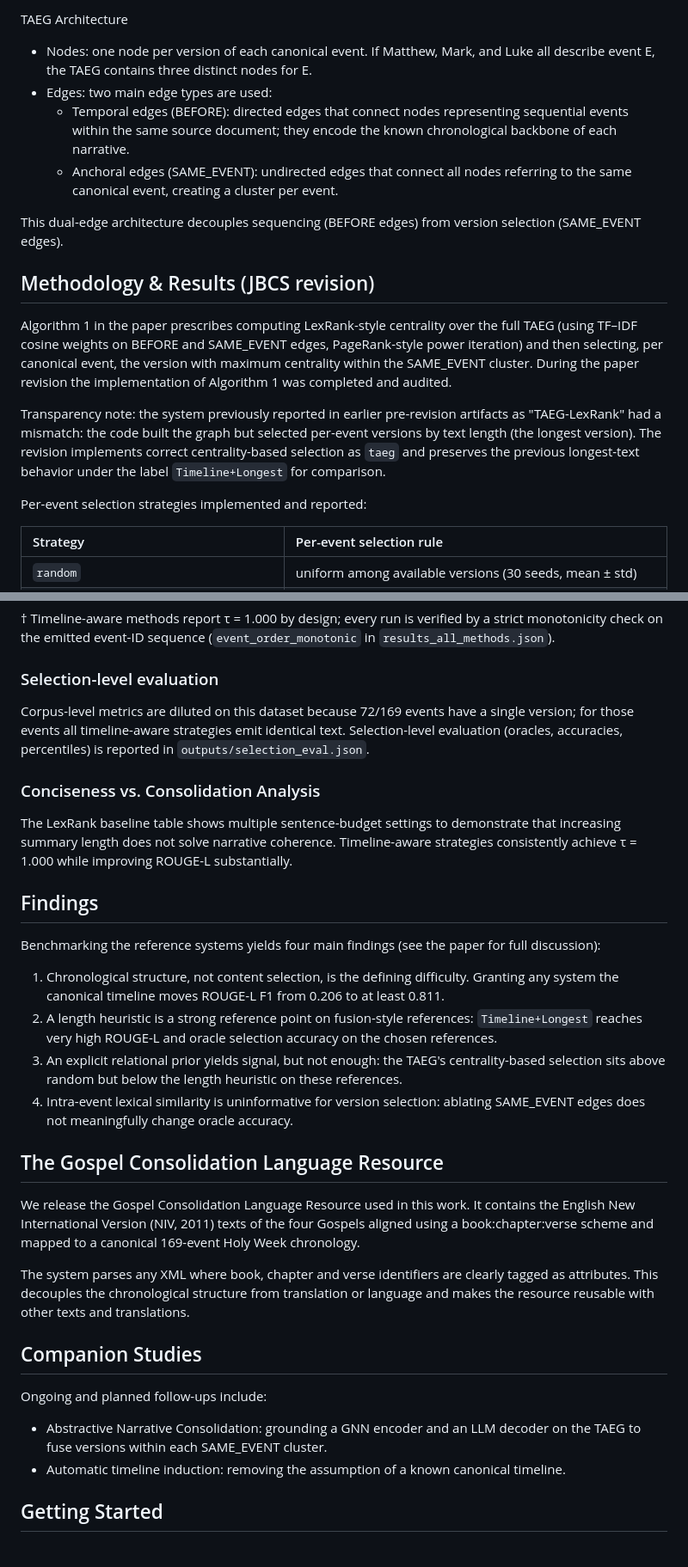
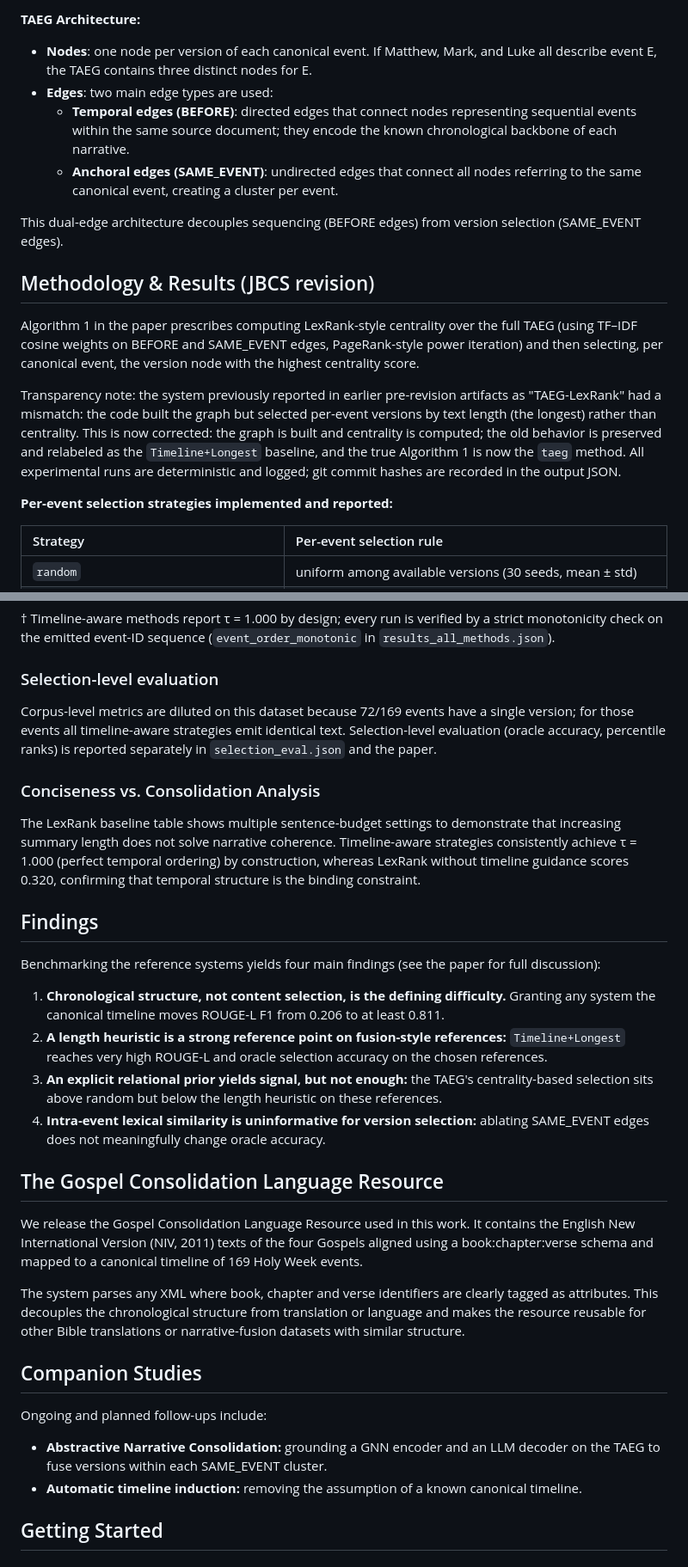
Before and after one commit to neemias8/TAEG, a Markdown page: README.md, 2 parts joined by grey strips. Shown at 86% size. Rendered like a GitHub page.

```diff
--- a/README.md
+++ b/README.md
@@ -43,19 +50,19 @@ The TAEG is a structured, diagnostic reference system that combines the canonica
 
-TAEG Architecture
-- Nodes: one node per version of each canonical event. If Matthew, Mark, and Luke all describe event E, the TAEG contains three distinct nodes for E.
-- Edges: two main edge types are used:
-  - Temporal edges (BEFORE): directed edges that connect nodes representing sequential events within the same source document; they encode the known chronological backbone of each narrative.
-  - Anchoral edges (SAME_EVENT): undirected edges that connect all nodes referring to the same canonical event, creating a cluster per event.
+**TAEG Architecture:**
+- **Nodes**: one node per version of each canonical event. If Matthew, Mark, and Luke all describe event E, the TAEG contains three distinct nodes for E.
+- **Edges**: two main edge types are used:
+  - **Temporal edges (BEFORE)**: directed edges that connect nodes representing sequential events within the same source document; they encode the known chronological backbone of each narrative.
+  - **Anchoral edges (SAME_EVENT)**: undirected edges that connect all nodes referring to the same canonical event, creating a cluster per event.
 
 This dual-edge architecture decouples sequencing (BEFORE edges) from version selection (SAME_EVENT edges).
 
 ## Methodology & Results (JBCS revision)
 
-Algorithm 1 in the paper prescribes computing LexRank-style centrality over the full TAEG (using TF–IDF cosine weights on BEFORE and SAME_EVENT edges, PageRank-style power iteration) and then selecting, per canonical event, the version with maximum centrality within the SAME_EVENT cluster. During the paper revision the implementation of Algorithm 1 was completed and audited.
+Algorithm 1 in the paper prescribes computing LexRank-style centrality over the full TAEG (using TF–IDF cosine weights on BEFORE and SAME_EVENT edges, PageRank-style power iteration) and then selecting, per canonical event, the version node with the highest centrality score.
 
-Transparency note: the system previously reported in earlier pre-revision artifacts as "TAEG-LexRank" had a mismatch: the code built the graph but selected per-event versions by text length (the longest version). The revision implements correct centrality-based selection as `taeg` and preserves the previous longest-text behavior under the label `Timeline+Longest` for comparison.
+Transparency note: the system previously reported in earlier pre-revision artifacts as "TAEG-LexRank" had a mismatch: the code built the graph but selected per-event versions by text length (the longest) rather than centrality. This is now corrected: the graph is built and centrality is computed; the old behavior is preserved and relabeled as the `Timeline+Longest` baseline, and the true Algorithm 1 is now the `taeg` method. All experimental runs are deterministic and logged; git commit hashes are recorded in the output JSON.
 
-Per-event selection strategies implemented and reported:
+**Per-event selection strategies implemented and reported:**
 
 | Strategy | Per-event selection rule |
 | :---- | :---- |
@@ -88,32 +95,32 @@ Produced by `python run_experiments.py --all`. Full tables, selection-level sect
 
 ### Selection-level evaluation
 
-Corpus-level metrics are diluted on this dataset because 72/169 events have a single version; for those events all timeline-aware strategies emit identical text. Selection-level evaluation (oracles, accuracies, percentiles) is reported in `outputs/selection_eval.json`.
+Corpus-level metrics are diluted on this dataset because 72/169 events have a single version; for those events all timeline-aware strategies emit identical text. Selection-level evaluation (oracle accuracy, percentile ranks) is reported separately in `selection_eval.json` and the paper.
 
 ### Conciseness vs. Consolidation Analysis
 
-The LexRank baseline table shows multiple sentence-budget settings to demonstrate that increasing summary length does not solve narrative coherence. Timeline-aware strategies consistently achieve τ = 1.000 while improving ROUGE-L substantially.
+The LexRank baseline table shows multiple sentence-budget settings to demonstrate that increasing summary length does not solve narrative coherence. Timeline-aware strategies consistently achieve τ = 1.000 (perfect temporal ordering) by construction, whereas LexRank without timeline guidance scores 0.320, confirming that temporal structure is the binding constraint.
 
 ## Findings
 
 Benchmarking the reference systems yields four main findings (see the paper for full discussion):
 
-1. Chronological structure, not content selection, is the defining difficulty. Granting any system the canonical timeline moves ROUGE-L F1 from 0.206 to at least 0.811.
-2. A length heuristic is a strong reference point on fusion-style references: `Timeline+Longest` reaches very high ROUGE-L and oracle selection accuracy on the chosen references.
-3. An explicit relational prior yields signal, but not enough: the TAEG's centrality-based selection sits above random but below the length heuristic on these references.
-4. Intra-event lexical similarity is uninformative for version selection: ablating SAME_EVENT edges does not meaningfully change oracle accuracy.
+1. **Chronological structure, not content selection, is the defining difficulty.** Granting any system the canonical timeline moves ROUGE-L F1 from 0.206 to at least 0.811.
+2. **A length heuristic is a strong reference point on fusion-style references:** `Timeline+Longest` reaches very high ROUGE-L and oracle selection accuracy on the chosen references.
+3. **An explicit relational prior yields signal, but not enough:** the TAEG's centrality-based selection sits above random but below the length heuristic on these references.
+4. **Intra-event lexical similarity is uninformative for version selection:** ablating SAME_EVENT edges does not meaningfully change oracle accuracy.
 
 ## The Gospel Consolidation Language Resource
 
-We release the Gospel Consolidation Language Resource used in this work. It contains the English New International Version (NIV, 2011) texts of the four Gospels aligned using a book:chapter:verse scheme and mapped to a canonical 169-event Holy Week chronology.
+We release the Gospel Consolidation Language Resource used in this work. It contains the English New International Version (NIV, 2011) texts of the four Gospels aligned using a book:chapter:verse schema and mapped to a canonical timeline of 169 Holy Week events.
 
-The system parses any XML where book, chapter and verse identifiers are clearly tagged as attributes. This decouples the chronological structure from translation or language and makes the resource reusable with other texts and translations.
+The system parses any XML where book, chapter and verse identifiers are clearly tagged as attributes. This decouples the chronological structure from translation or language and makes the resource reusable for other Bible translations or narrative-fusion datasets with similar structure.
 
 ## Companion Studies
 
 Ongoing and planned follow-ups include:
-- Abstractive Narrative Consolidation: grounding a GNN encoder and an LLM decoder on the TAEG to fuse versions within each SAME_EVENT cluster.
-- Automatic timeline induction: removing the assumption of a known canonical timeline.
+- **Abstractive Narrative Consolidation:** grounding a GNN encoder and an LLM decoder on the TAEG to fuse versions within each SAME_EVENT cluster.
+- **Automatic timeline induction:** removing the assumption of a known canonical timeline.
 
 ## Getting Started
 
```
Also changed, not shown: other parts of README.md (+27 -20 lines).
